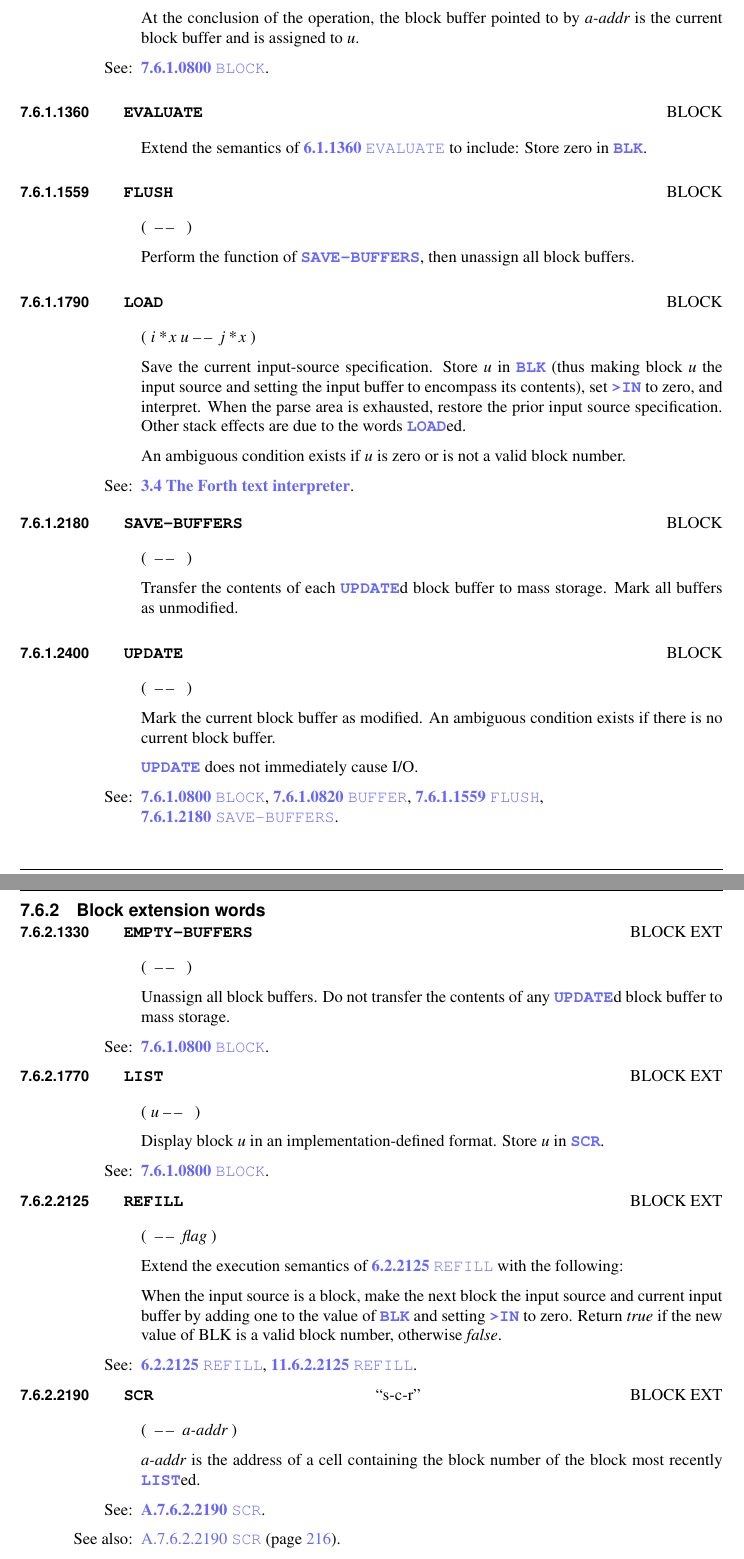
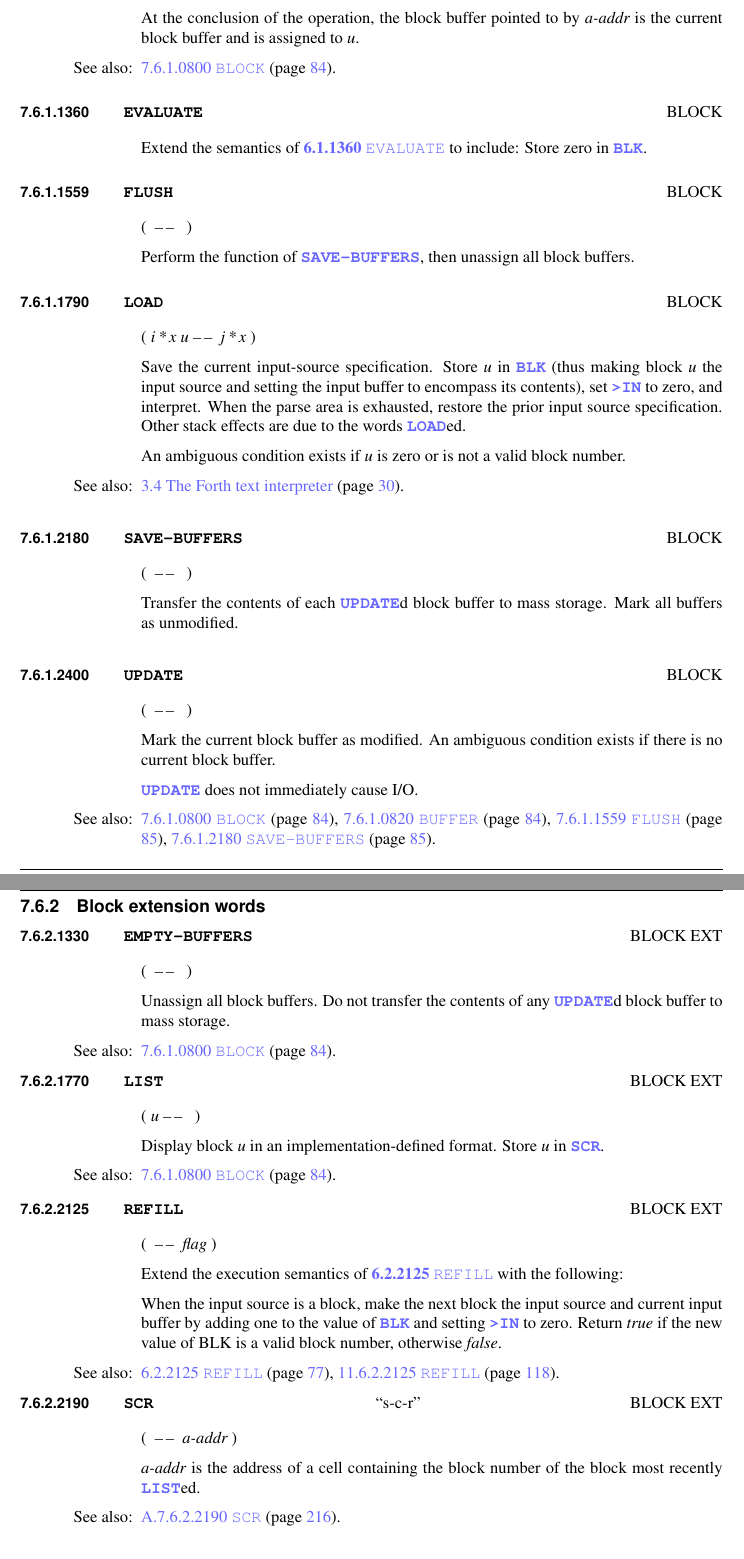
Before and after one commit to Forth-Standard/forth-standard, a LaTeX thesis (forth.tex, which reads block.tex): two parts of pages 86 and 87 of 370, joined at a grey line, cut so that both start at the same text. Compiled offline with pdfLaTeX.

Commit message:
Move block to using also

```diff
--- a/block.tex
+++ b/block.tex
@@ -234,7 +234,7 @@ to provide all of the Block and Block Extensions word sets.
 	by \param{a-addr} is the current block buffer and is assigned to
 	\param{u}.
 
-\see \wref{block:BLOCK}{BLOCK}.
+	\walso{block:BLOCK}
 \end{worddef}
 
 
@@ -252,7 +252,7 @@ to provide all of the Block and Block Extensions word sets.
 	block buffers.
 \end{worddef}
 
-\vspace*{-1ex}
+\vspace*{-1ex}\enlargethispage{6ex}
 \begin{worddef}{1790}{LOAD}
 \item \stack{i*x u}{j*x}
 
@@ -266,10 +266,10 @@ to provide all of the Block and Block Extensions word sets.
 	An ambiguous condition exists if \param{u} is zero or is not a
 	valid block number.
 
-\see \xref[3.4 The Forth text interpreter]{usage:command}.
+	\xalso{usage:command}
 \end{worddef}
 
-\vspace*{-2ex}
+
 \begin{worddef}{2180}{SAVE-BUFFERS}
 \item \stack{}{}
 
@@ -277,7 +277,7 @@ to provide all of the Block and Block Extensions word sets.
 	mass storage. Mark all buffers as unmodified.
 \end{worddef}
 
-\vspace*{-1ex}
+
 \begin{worddef}{2400}{UPDATE}
 \item \stack{}{}
 
@@ -286,15 +286,15 @@ to provide all of the Block and Block Extensions word sets.
 
 	\word{UPDATE} does not immediately cause I/O.
 
-\see \wref{block:BLOCK}{BLOCK},
-	\wref{block:BUFFER}{BUFFER},
-	\wref{block:FLUSH}{FLUSH},\\
-	\wref{block:SAVE-BUFFERS}{SAVE-BUFFERS}.
+	\walso{block:BLOCK}
+	\walso{block:BUFFER}
+	\walso{block:FLUSH}
+	\walso{block:SAVE-BUFFERS}
 \end{worddef}
 
-\vspace*{-6ex}
+\newpage\vspace*{-6ex}
 \subsection{Block extension words} % 7.6.2
-\extended
+\extended\vspace{1ex}
 
 \begin{worddef}{1330}{EMPTY-BUFFERS}
 \item \stack{}{}
@@ -302,20 +302,20 @@ to provide all of the Block and Block Extensions word sets.
 	Unassign all block buffers. Do not transfer the contents of
 	any \word{UPDATE}d block buffer to mass storage.
 
-\see \wref{block:BLOCK}{BLOCK}.
+	\walso{block:BLOCK}
 \end{worddef}
 
-\vspace*{-3ex}
+\vspace*{-3ex}\enlargethispage{10ex}
 \begin{worddef}{1770}{LIST}
 \item \stack{u}{}
 
 	Display block \param{u} in an implementation-defined format.
 	Store \param{u} in \word{SCR}.
 
-\see \wref{block:BLOCK}{BLOCK}.
+	\walso{block:BLOCK}
 \end{worddef}
 
-\vspace*{-3ex}
+\vspace*{-2.5ex}
 \begin{worddef}{2125}{REFILL}
 \item \stack{}{flag}
 
@@ -328,8 +328,8 @@ to provide all of the Block and Block Extensions word sets.
 	\emph{true} if the new value of BLK is a valid block number,
 	otherwise \emph{false}.
 
-\see \wref{core:REFILL}{REFILL},
-	\wref{file:REFILL}{REFILL}.
+	\walso{core:REFILL}
+	\walso{file:REFILL}
 \end{worddef}
 
 \vspace*{-3ex}
@@ -338,8 +338,6 @@ to provide all of the Block and Block Extensions word sets.
 
 	\param{a-addr} is the address of a cell containing the block
 	number of the block most recently \word{LIST}ed.
-
-\see \rref{block:SCR}{}.
 
 	\begin{rationale} % A.7.6.2.2190 SCR
 		\word{SCR} is short for screen.
```
Also changed, not shown: block.tex (3 more changed lines).
